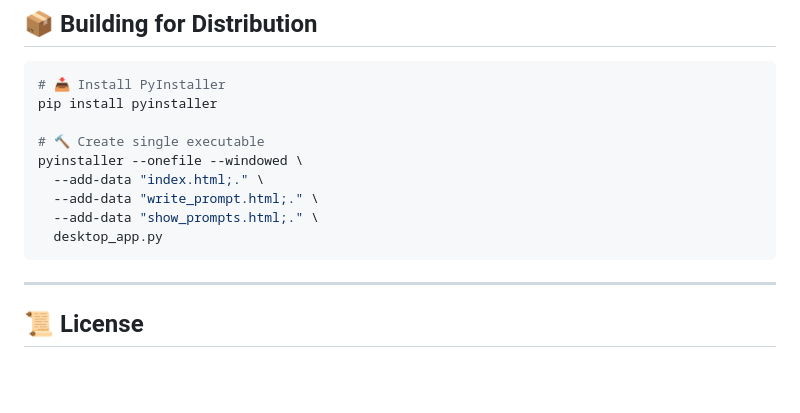
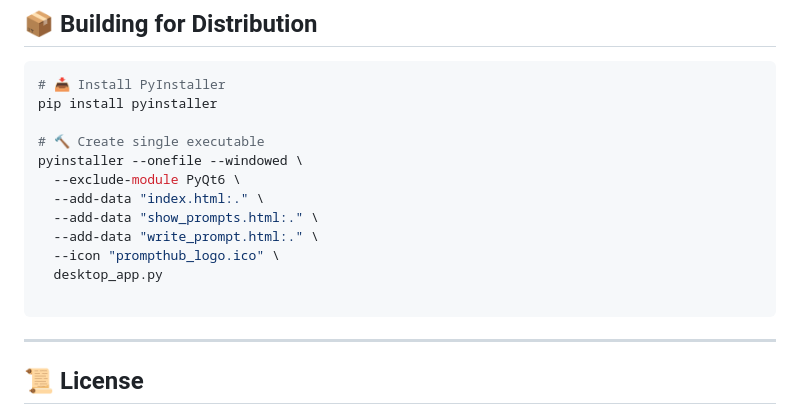
Before and after one commit to cyberytti/PromptHub, a Markdown page: README.md, the part around the change. GitHub-like rendering; blank space fills up the shorter version.

Commit message:
Modify PyInstaller command for executable creation
Updated PyInstaller command to exclude PyQt6 and adjust data paths.

````diff
--- a/README.md
+++ b/README.md
@@ -97,10 +97,13 @@ pip install pyinstaller
 
 # 🔨 Create single executable
 pyinstaller --onefile --windowed \
-  --add-data "index.html;." \
-  --add-data "write_prompt.html;." \
-  --add-data "show_prompts.html;." \
+  --exclude-module PyQt6 \
+  --add-data "index.html:." \
+  --add-data "show_prompts.html:." \
+  --add-data "write_prompt.html:." \
+  --icon "prompthub_logo.ico" \
   desktop_app.py
+
 ```
 
 ---
````
